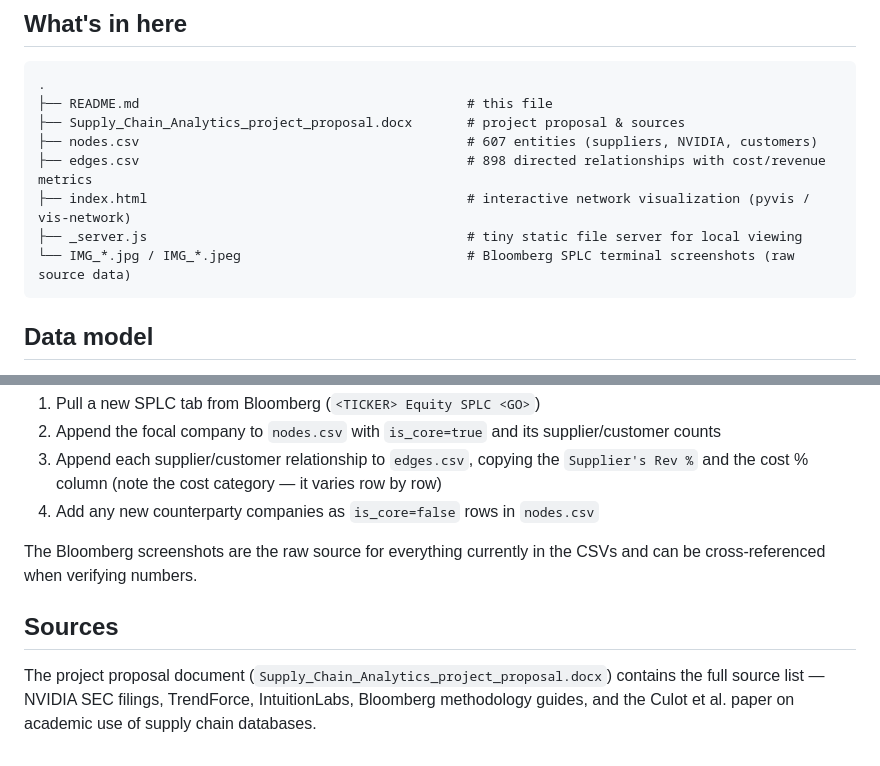
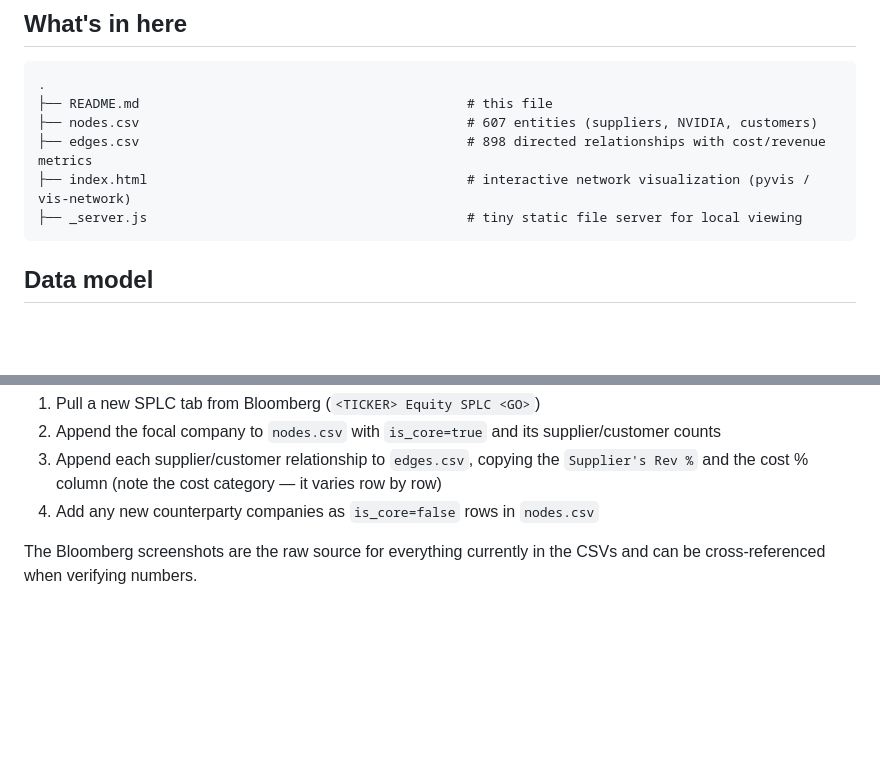
Before and after one commit to heartexteen/nvidia-supply-chain, a Markdown page: README.md, 2 parts joined by grey strips. Rendered like a GitHub page; blank space fills up the shorter version.

Commit message:
Update README to remove project proposal and sources
Removed references to the project proposal document and sources section from the README.

````diff
--- a/README.md
+++ b/README.md
@@ -7,12 +7,10 @@ A network analysis of NVIDIA's Data Center segment, mapping suppliers, customers
 ```
 .
 ├── README.md                                          # this file
-├── Supply_Chain_Analytics_project_proposal.docx       # project proposal & sources
 ├── nodes.csv                                          # 607 entities (suppliers, NVIDIA, customers)
 ├── edges.csv                                          # 898 directed relationships with cost/revenue metrics
 ├── index.html                                         # interactive network visualization (pyvis / vis-network)
 ├── _server.js                                         # tiny static file server for local viewing
-└── IMG_*.jpg / IMG_*.jpeg                             # Bloomberg SPLC terminal screenshots (raw source data)
 ```
 
 ## Data model
@@ -77,7 +75,3 @@ If you want to add new entities, the workflow is:
 4. Add any new counterparty companies as `is_core=false` rows in `nodes.csv`
 
 The Bloomberg screenshots are the raw source for everything currently in the CSVs and can be cross-referenced when verifying numbers.
-
-## Sources
-
-The project proposal document (`Supply_Chain_Analytics_project_proposal.docx`) contains the full source list — NVIDIA SEC filings, TrendForce, IntuitionLabs, Bloomberg methodology guides, and the Culot et al. paper on academic use of supply chain databases.
````
